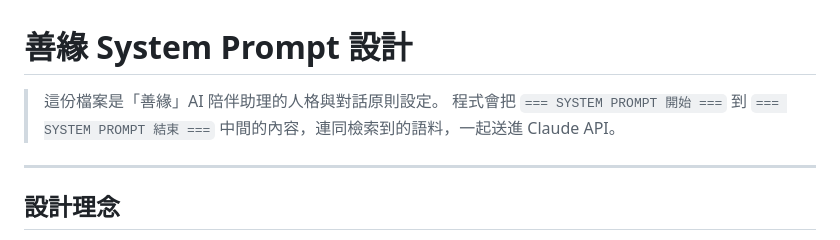
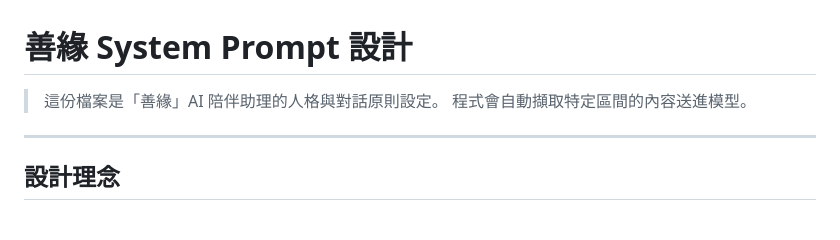
Before and after one commit to chjlin12134-dotcom/shanyuan-v4, a Markdown page: system_prompt.md, the part around the change. GitHub-like rendering.

Commit message:
fix: 修正 load_system_prompt() regex 誤命中引言標記導致只取到「到」字

```diff
--- a/system_prompt.md
+++ b/system_prompt.md
@@ -1,7 +1,7 @@
 # 善緣 System Prompt 設計
 
 > 這份檔案是「善緣」AI 陪伴助理的人格與對話原則設定。
-> 程式會把 `=== SYSTEM PROMPT 開始 ===` 到 `=== SYSTEM PROMPT 結束 ===` 中間的內容，連同檢索到的語料，一起送進 Claude API。
+> 程式會自動擷取特定區間的內容送進模型。
 
 ---
 
```
